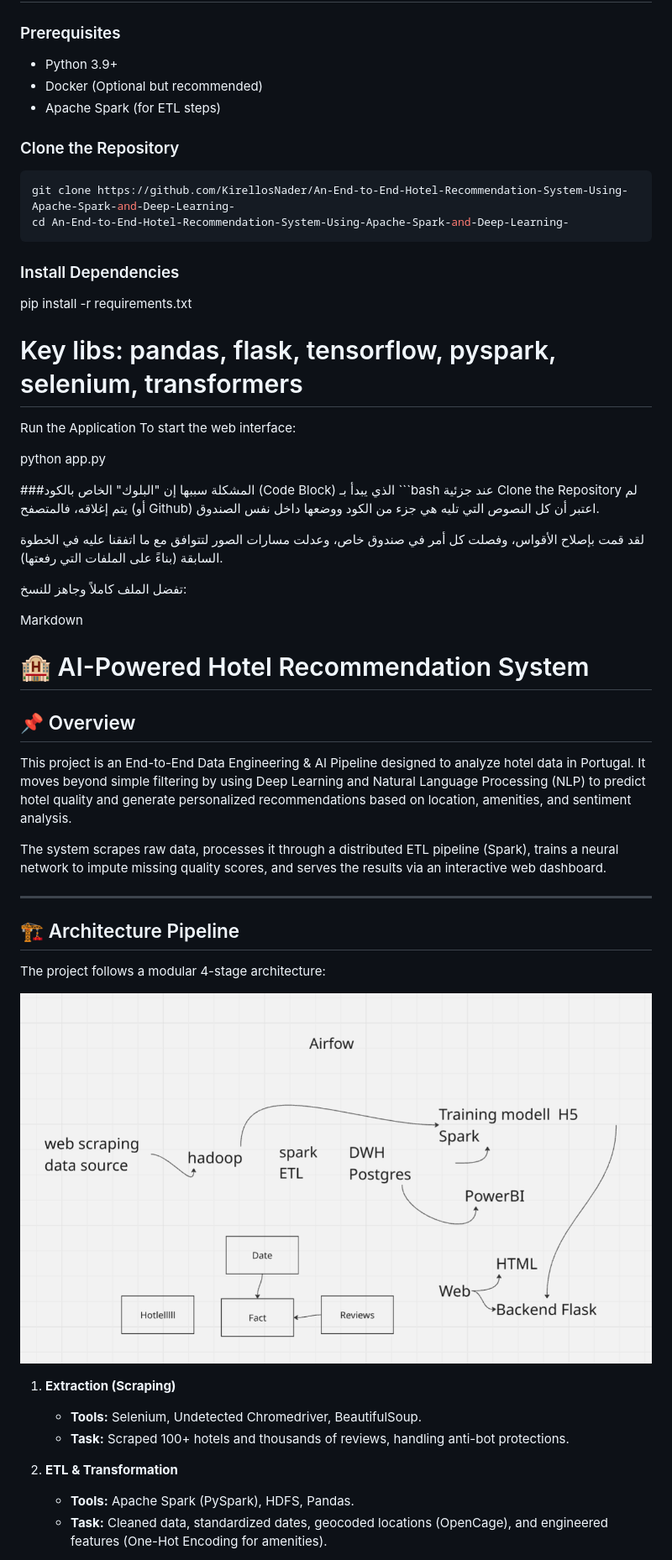
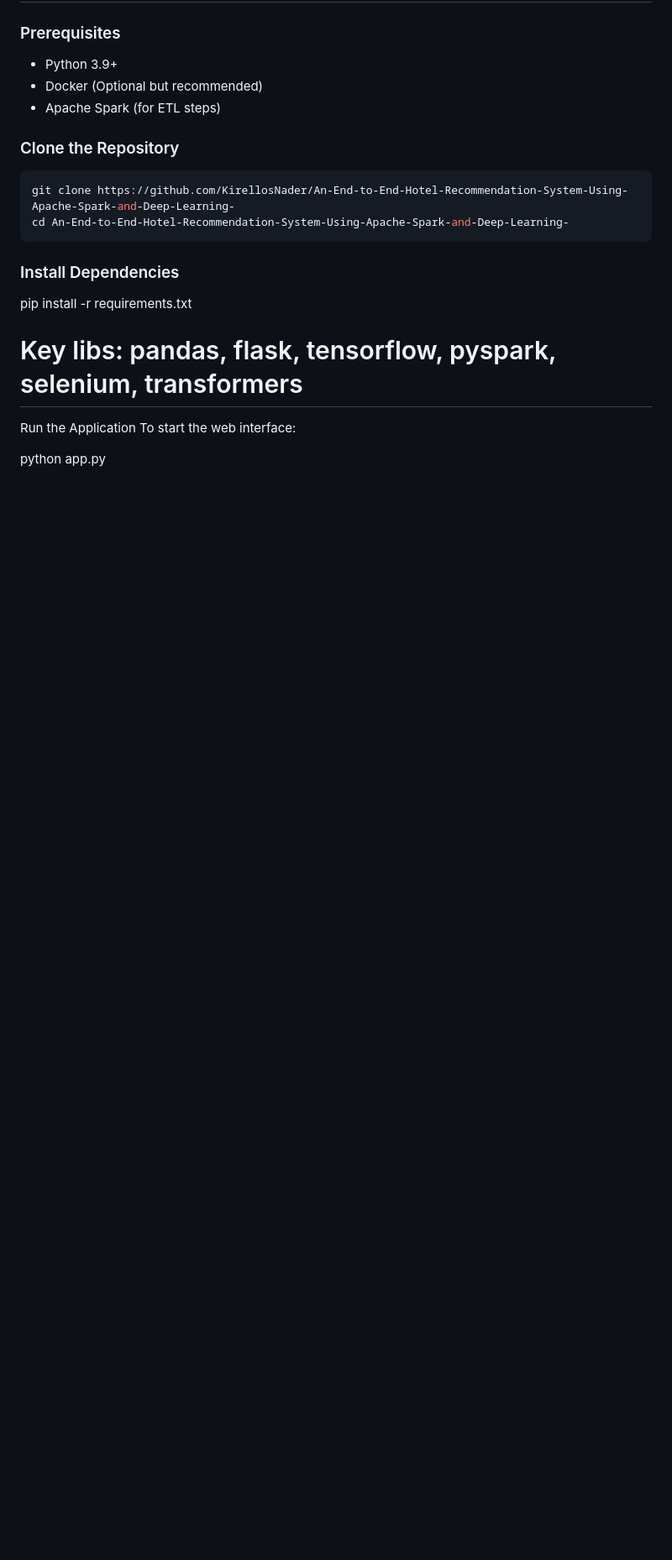
Before and after one commit to KirellosNader/An-End-to-End-Hotel-Recommendation-System-Using-Apache-Spark-and-Deep-Learning-, a Markdown page: README.md, the part around the change printed below. Shown: that part at 84% size. GitHub-like rendering; blank space fills up the shorter version.

````diff
--- a/README.md
+++ b/README.md
@@ -75,33 +75,3 @@ To start the web interface:
 python app.py
 
 
-###المشكلة سببها إن "البلوك" الخاص بالكود (Code Block) الذي يبدأ بـ ```bash عند جزئية Clone the Repository لم يتم إغلاقه، فالمتصفح (أو Github) اعتبر أن كل النصوص التي تليه هي جزء من الكود ووضعها داخل نفس الصندوق.
-
-لقد قمت بإصلاح الأقواس، وفصلت كل أمر في صندوق خاص، وعدلت مسارات الصور لتتوافق مع ما اتفقنا عليه في الخطوة السابقة (بناءً على الملفات التي رفعتها).
-
-تفضل الملف كاملاً وجاهز للنسخ:
-
-Markdown
-
-# 🏨 AI-Powered Hotel Recommendation System
-
-## 📌 Overview
-This project is an End-to-End Data Engineering & AI Pipeline designed to analyze hotel data in Portugal. It moves beyond simple filtering by using Deep Learning and Natural Language Processing (NLP) to predict hotel quality and generate personalized recommendations based on location, amenities, and sentiment analysis.
-
-The system scrapes raw data, processes it through a distributed ETL pipeline (Spark), trains a neural network to impute missing quality scores, and serves the results via an interactive web dashboard.
-
----
-
-## 🏗️ Architecture Pipeline
-The project follows a modular 4-stage architecture:
-
-![System Architecture](images/system_architecture.png)
-
-1. **Extraction (Scraping)**
-   - **Tools:** Selenium, Undetected Chromedriver, BeautifulSoup.
-   - **Task:** Scraped 100+ hotels and thousands of reviews, handling anti-bot protections.
-
-2. **ETL & Transformation**
-   - **Tools:** Apache Spark (PySpark), HDFS, Pandas.
-   - **Task:** Cleaned data, standardized dates, geocoded locations (OpenCage), and engineered features (One-Hot Encoding for amenities).
-
````
Also changed, not shown: other parts of README.md (+0 -49 lines).
